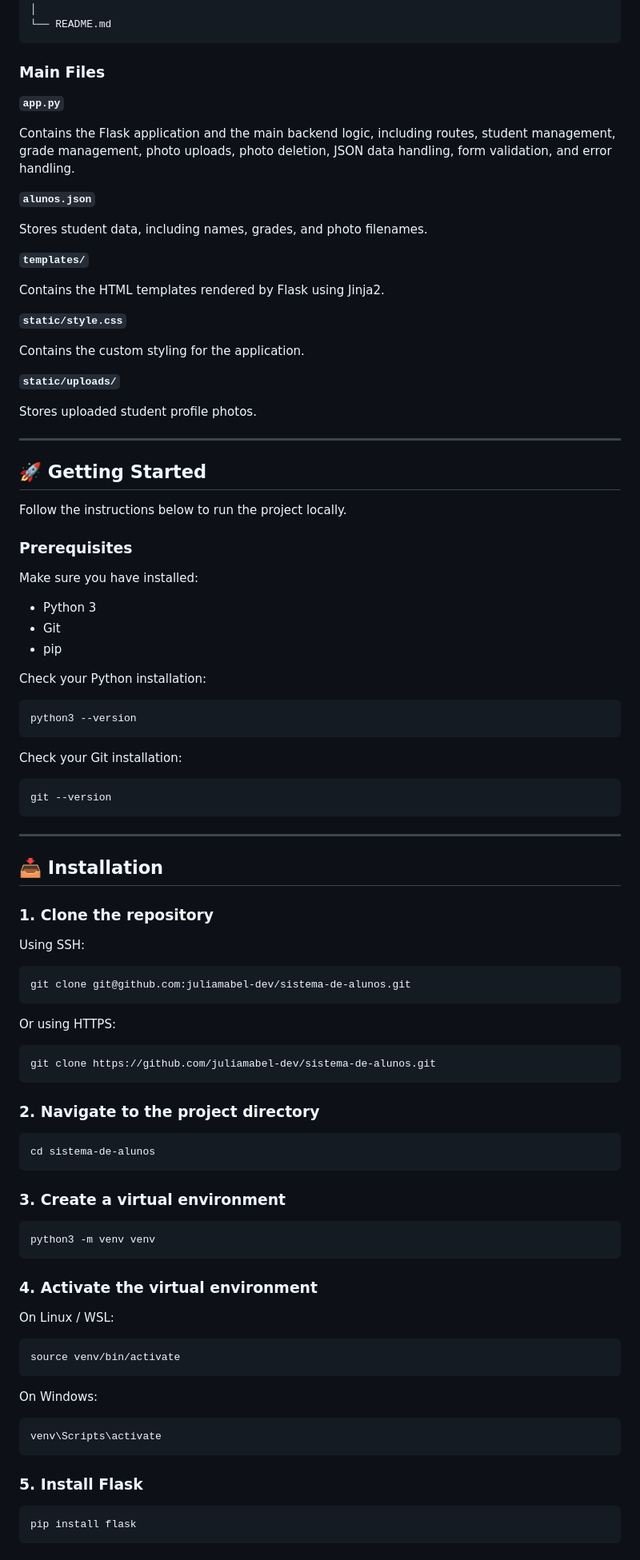
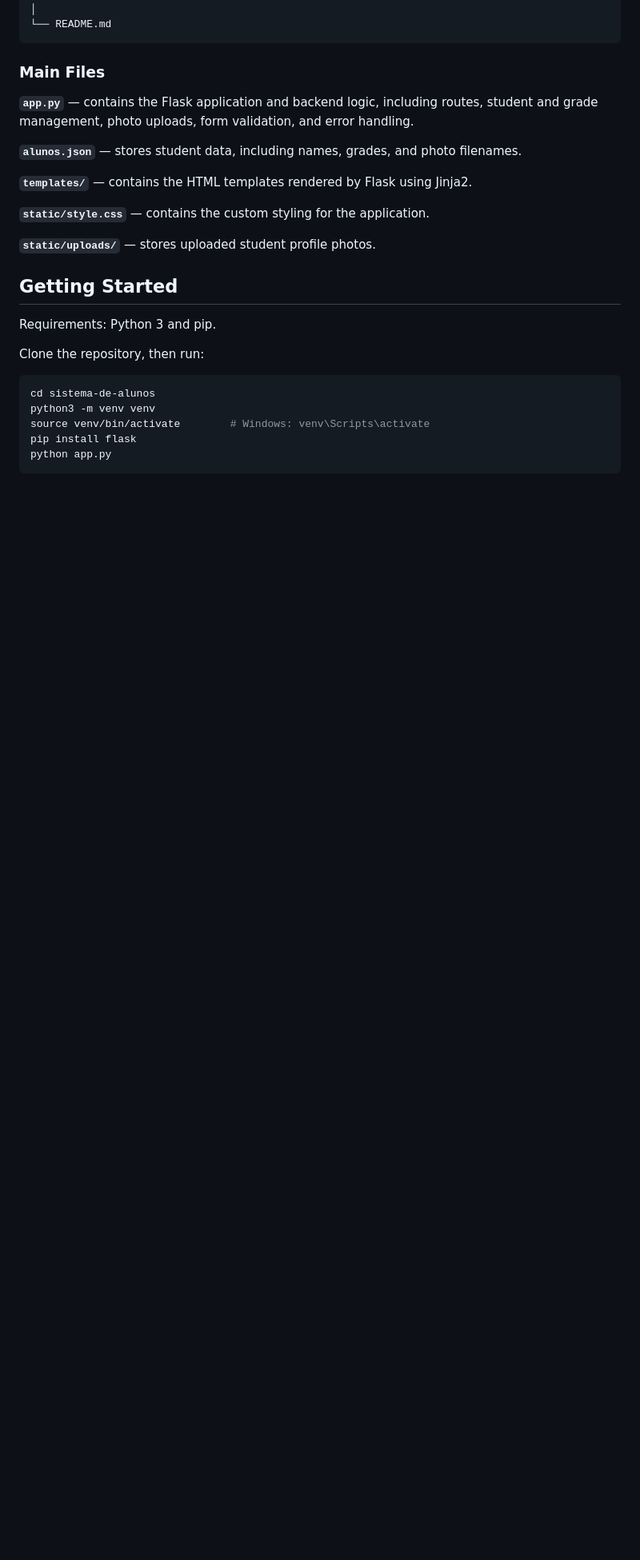
Before and after one commit to juliamabel-dev/sistema-de-alunos, a Markdown page: README.md, the part around one of its changes. Shown at 80% size. Rendered like a GitHub page; blank space fills up the shorter version.

Commit message:
Simplify README: remove emojis and de-emphasize basics

````diff
--- a/README.md
+++ b/README.md
@@ -96,97 +80,24 @@ sistema-de-alunos-web/
 
 ### Main Files
 
-**`app.py`**
+**`app.py`** — contains the Flask application and backend logic, including routes, student and grade management, photo uploads, form validation, and error handling.
 
-Contains the Flask application and the main backend logic, including routes, student management, grade management, photo uploads, photo deletion, JSON data handling, form validation, and error handling.
+**`alunos.json`** — stores student data, including names, grades, and photo filenames.
 
-**`alunos.json`**
+**`templates/`** — contains the HTML templates rendered by Flask using Jinja2.
 
-Stores student data, including names, grades, and photo filenames.
+**`static/style.css`** — contains the custom styling for the application.
 
-**`templates/`**
+**`static/uploads/`** — stores uploaded student profile photos.
 
-Contains the HTML templates rendered by Flask using Jinja2.
+## Getting Started
 
-**`static/style.css`**
+Requirements: Python 3 and pip.
 
-Contains the custom styling for the application.
-
-**`static/uploads/`**
-
-Stores uploaded student profile photos.
-
----
-
-## 🚀 Getting Started
-
-Follow the instructions below to run the project locally.
-
-### Prerequisites
-
-Make sure you have installed:
-
-- Python 3
-- Git
-- pip
-
-Check your Python installation:
-
-```bash
-python3 --version
-```
-
-Check your Git installation:
-
-```bash
-git --version
-```
-
----
-
-## 📥 Installation
-
-### 1. Clone the repository
-
-Using SSH:
-
-```bash
-git clone git@github.com:juliamabel-dev/sistema-de-alunos.git
-```
-
-Or using HTTPS:
-
-```bash
-git clone https://github.com/juliamabel-dev/sistema-de-alunos.git
-```
-
-### 2. Navigate to the project directory
+Clone the repository, then run:
 
 ```bash
 cd sistema-de-alunos
-```
-
-### 3. Create a virtual environment
-
-```bash
 python3 -m venv venv
-```
-
-### 4. Activate the virtual environment
-
-On Linux / WSL:
-
-```bash
-source venv/bin/activate
-```
-
-On Windows:
-
-```bash
-venv\Scripts\activate
-```
-
-### 5. Install Flask
-
-```bash
+source venv/bin/activate        # Windows: venv\Scripts\activate
 pip install flask
````
Also changed, not shown: other parts of README.md (+41 -272 lines).
